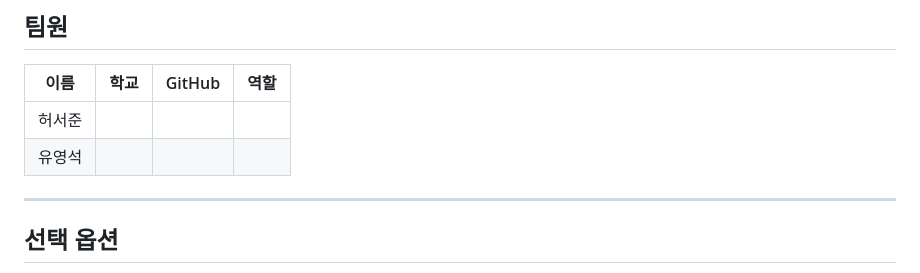
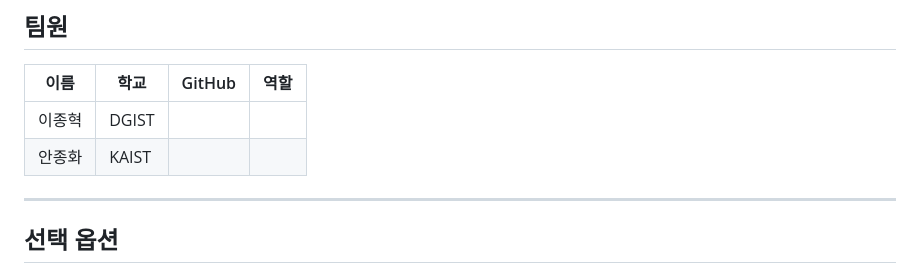
Before and after one commit to madcamp-official/26s-w2-c1-04, a Markdown page: README.md, the part around the change. Drawn GitHub-style.

Commit message:
Name Revised

```diff
--- a/README.md
+++ b/README.md
@@ -22,8 +22,8 @@
 
 | 이름 | 학교 | GitHub | 역할 |
 |---|---|---|---|
-| 허서준 |  |  |  |
-| 유영석 |  |  |  |
+| 이종혁 | DGIST |  |  |
+| 안종화 | KAIST |  |  |
 
 ---
 
```
